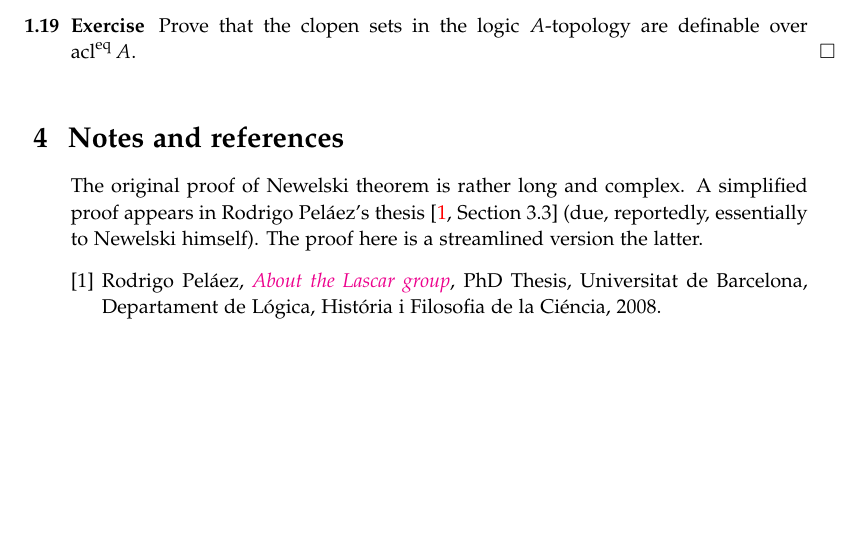
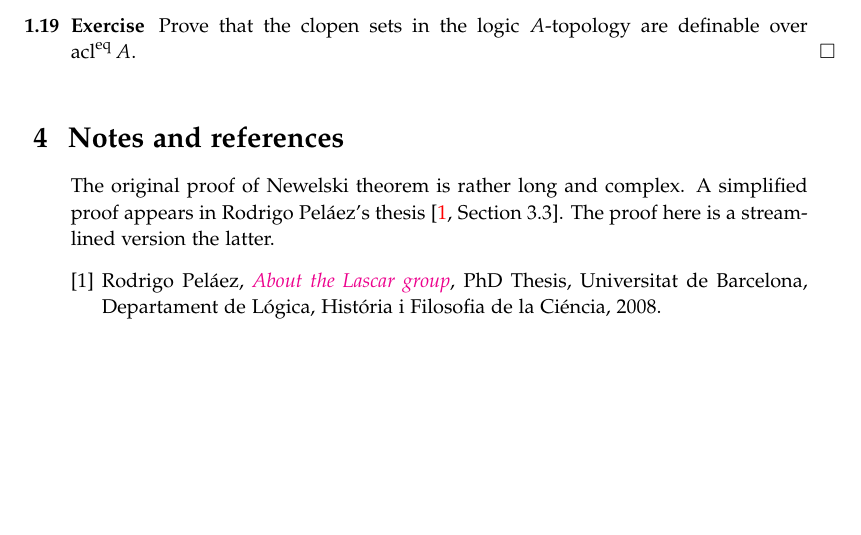
Before and after one commit to domenicozambella/creche, a LaTeX thesis (invariantL.tex): part of page 8 of 8, cut so that both start at the same text. Compiled offline with pdfLaTeX.

Commit message:
tolto pettegolezzo su Pelaez

```diff
--- a/invariantL.tex
+++ b/invariantL.tex
@@ -395,7 +395,7 @@ Prove that the clopen sets in the logic $A\jj$topology are definable over $\acl^
 
 \section{Notes and references}
 
-The original proof of Newelski theorem is rather long and complex. A simplified proof appears in Rodrigo Pel\'aez's thesis~\cite[Section 3.3]{Pelaez} (due, reportedly, essentially to Newelski himself). The proof here is a streamlined version the latter.
+The original proof of Newelski theorem is rather long and complex. A simplified proof appears in Rodrigo Pel\'aez's thesis~\cite[Section 3.3]{Pelaez}. The proof here is a streamlined version the latter.
 
 
 \begin{biblist}[]\normalsize
```
